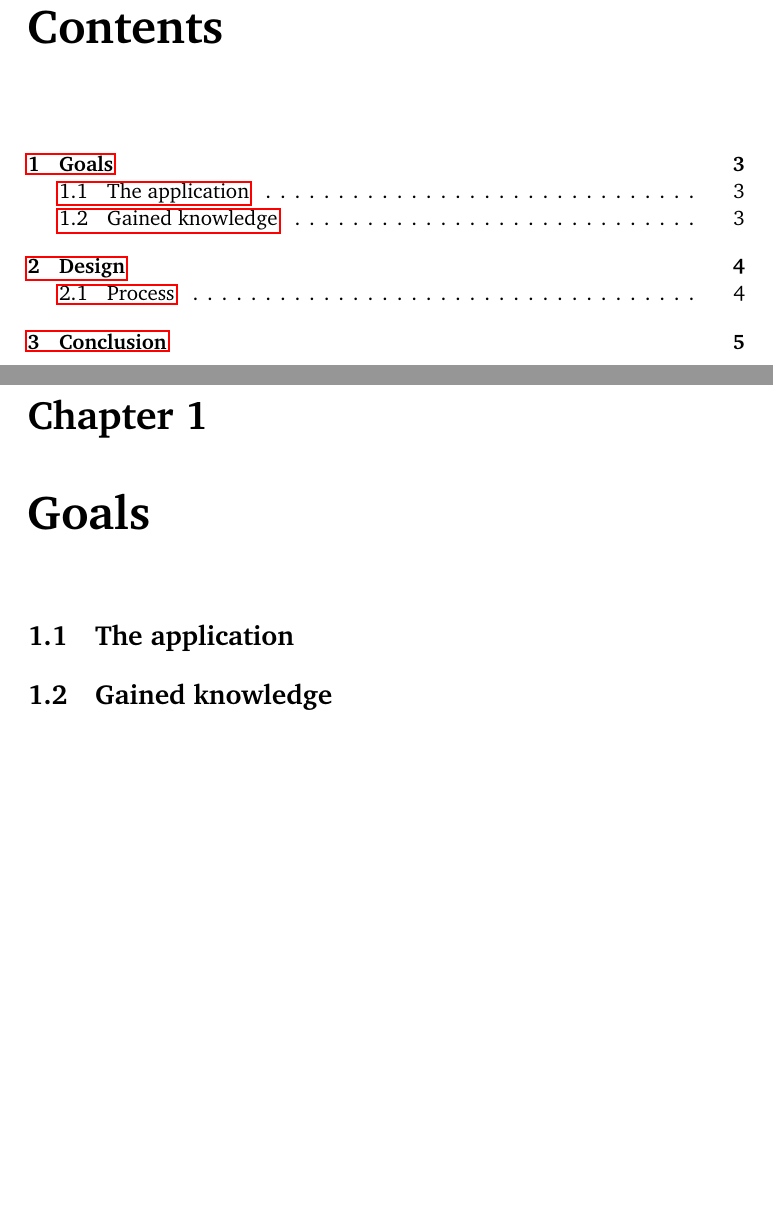
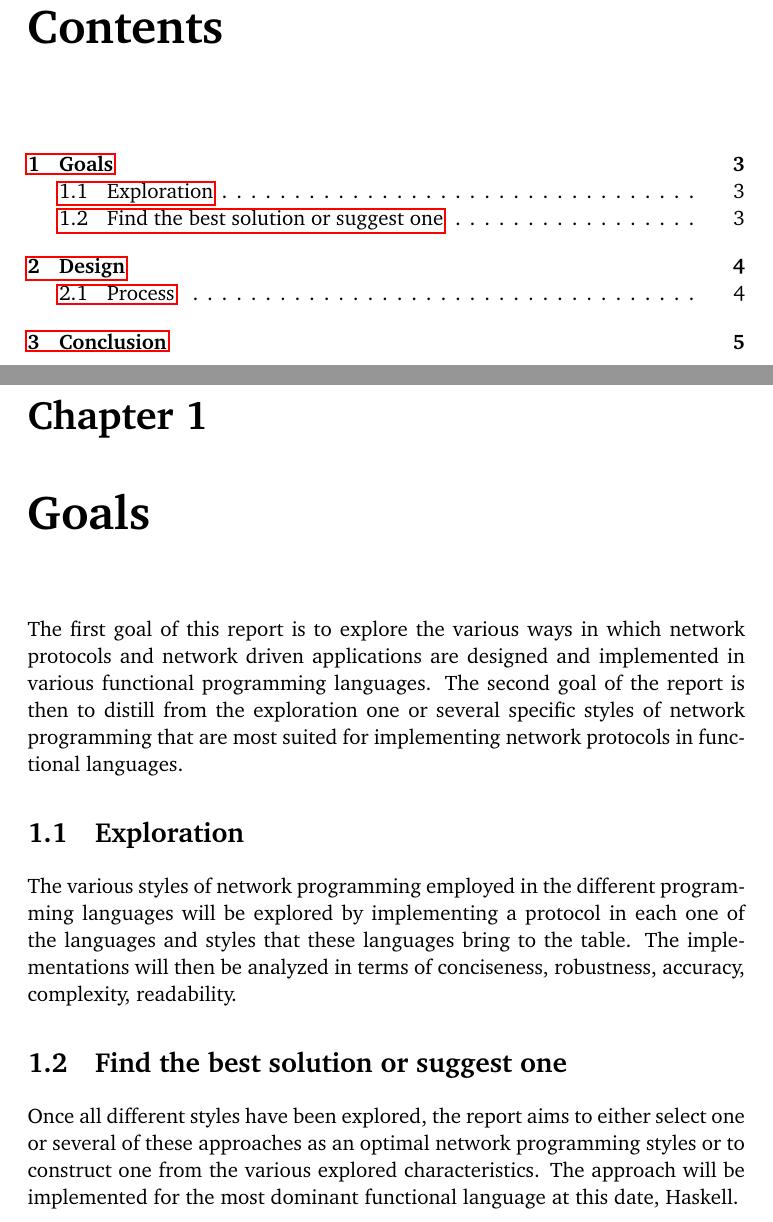
Before and after one commit to tinco/SCTP-in-Haskell, a LaTeX document (verslag/verslag.tex, which reads verslag/tex/goals.tex): two parts of pages 3 and 4 of 6, joined at a grey line, cut so that both start at the same text, the shorter picture padded with empty space. Compiled offline with pdfLaTeX.

Commit message:
added goals

```diff
--- a/verslag/tex/goals.tex
+++ b/verslag/tex/goals.tex
@@ -1,5 +1,8 @@
 \chapter{Goals}
+The first goal of this report is to explore the various ways in which network protocols and network driven applications are designed and implemented in various functional programming languages. The second goal of the report is then to distill from the exploration one or several specific styles of network programming that are most suited for implementing network protocols in functional languages.
 
-\section{The application}
+\section{Exploration}
+The various styles of network programming employed in the different programming languages will be explored by implementing a protocol in each one of the languages and styles that these languages bring to the table. The implementations will then be analyzed in terms of conciseness, robustness, accuracy, complexity, readability. % TODO is this a good list?
 
-\section{Gained knowledge}
+\section{Find the best solution or suggest one}
+Once all different styles have been explored, the report aims to either select one or several of these approaches as an optimal network programming styles or to construct one from the various explored characteristics. The approach will be implemented for the most dominant functional language at this date, Haskell. % TODO unless I find a better language? :P
```
